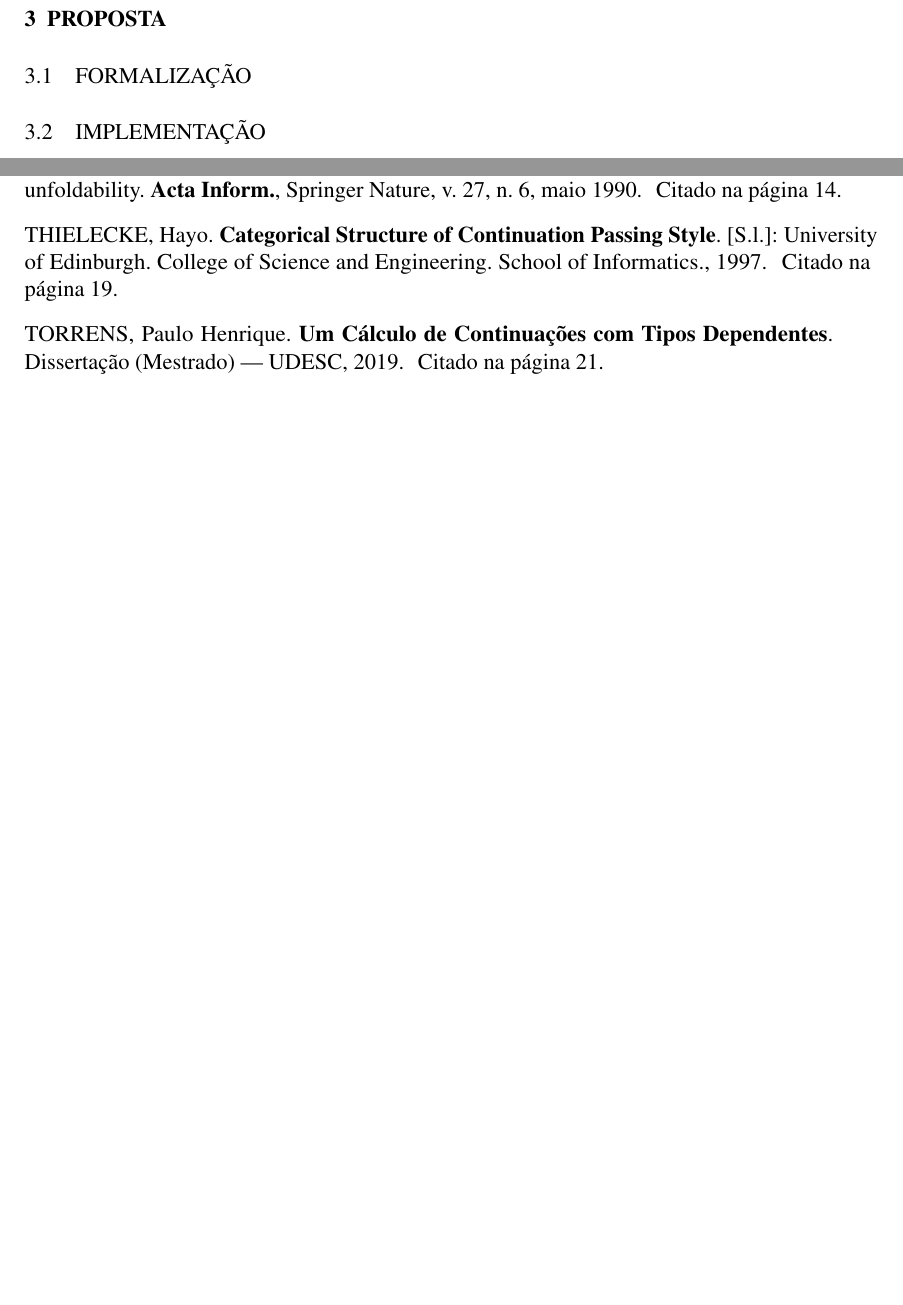
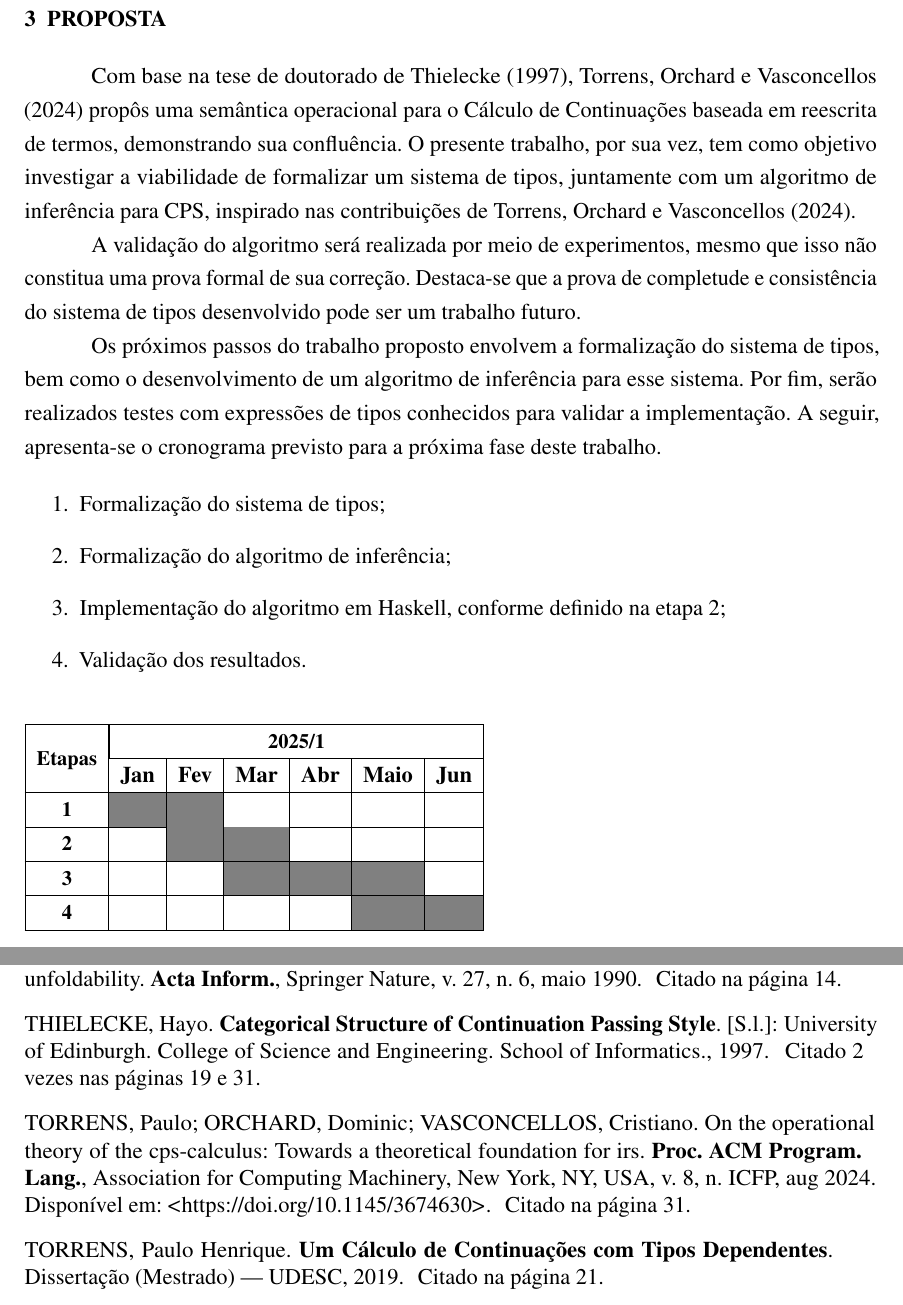
Before and after one commit to bidinpithecus/cps-type-inferer-thesis, a LaTeX thesis (final-paper-1/tex/Main.tex, which reads final-paper-1/tex/Textuais/Proposta/Proposta.tex): two parts of pages 32 and 34 of 34, joined at a grey line, cut so that both start at the same text, the shorter picture padded with empty space. The pictures show the PDF file final-paper-1/tex/Main.pdf that the author committed with the source.

Commit message:
files restructured and proposal done

```diff
--- /dev/null
+++ b/final-paper-1/tex/Textuais/Proposta/Proposta.tex
@@ -0,0 +1,29 @@
+\chapter{Proposta}\label{ch:proposta}
+
+Com base na tese de doutorado de \citeonline{thielecke1997}, \citeonline{TORRENS2024} propôs uma semântica operacional para o Cálculo de Continuações baseada em reescrita de termos, demonstrando sua confluência.
+O presente trabalho, por sua vez, tem como objetivo investigar a viabilidade de formalizar um sistema de tipos, juntamente com um algoritmo de inferência para CPS, inspirado nas contribuições de \citeonline{TORRENS2024}.
+
+A validação do algoritmo será realizada por meio de experimentos, mesmo que isso não constitua uma prova formal de sua correção.
+Destaca-se que a prova de completude e consistência do sistema de tipos desenvolvido pode ser um trabalho futuro.
+
+Os próximos passos do trabalho proposto envolvem a formalização do sistema de tipos, bem como o desenvolvimento de um algoritmo de inferência para esse sistema.
+Por fim, serão realizados testes com expressões de tipos conhecidos para validar a implementação.
+A seguir, apresenta-se o cronograma previsto para a próxima fase deste trabalho.
+
+\begin{enumerate}
+	\item Formalização do sistema de tipos;
+	\item Formalização do algoritmo de inferência;\label{enum-formalizacao-algoritmo}
+	\item Implementação do algoritmo em Haskell, conforme definido na etapa~\ref{enum-formalizacao-algoritmo};
+	\item Validação dos resultados.
+\end{enumerate}
+
+\vspace{0.5cm}
+{
+	\noindent \begin{tabular}{|c|c|c|c|c|c|c|}
+		\hline
+		\multirow{2}{*}{\textbf{\small{Etapas}}} & \multicolumn{6}{|c|}{\textbf{\small{2025/1}}}                                                                                                                 \\
+		\cline{2-7}
+		                                         & \textbf{Jan}     & \textbf{Fev}     & \textbf{Mar}     & \textbf{Abr}     & \textbf{Maio}    & \textbf{Jun}     \\
+		\hline
+		\textbf{\small{1}}                       & \cellcolor{gray} & \cellcolor{gray} &                  &                  &                  &                  \\
+		\hline
```
Also changed, not shown: final-paper-1/tex/Main.tex (+3 -8 lines), final-paper-1/tex/Textuais/Conclusao.tex (deleted, +0 -1 lines), final-paper-1/tex/Textuais/Fundamentacao/Fundamentacao.tex (added, +4 -0 lines), final-paper-1/tex/Textuais/Proposta/Conclusao.tex (added, +1 -0 lines), final-paper-1/tex/Main.pdf, final-paper-1/tex/Textuais/Fundamentacao/DamasMilner.tex (renamed from final-paper-1/tex/Textuais/DamasMilner.tex), final-paper-1/tex/Textuais/Fundamentacao/RepresentacaoIntermediaria.tex (renamed from final-paper-1/tex/Textuais/RepresentacaoIntermediaria.tex), final-paper-1/tex/Textuais/Fundamentacao/TeoriaTipos.tex (renamed from final-paper-1/tex/Textuais/TeoriaTipos.tex), final-paper-1/tex/Textuais/Introducao/Introducao.tex (renamed from final-paper-1/tex/Textuais/Introducao.tex), final-paper-1/tex/Textuais/Proposta/Formalizacao.tex (renamed from final-paper-1/tex/Textuais/Formalizacao.tex), final-paper-1/tex/Textuais/Proposta/Implementacao.tex (renamed from final-paper-1/tex/Textuais/Implementacao.tex), literature/on_the_operational_theory_of_the_cps-calculus_towards_a_theoretical_foundation_for_irs.pdf, final-paper-1/tex/Textuais/Proposta/Proposta.tex (12 more changed lines).
